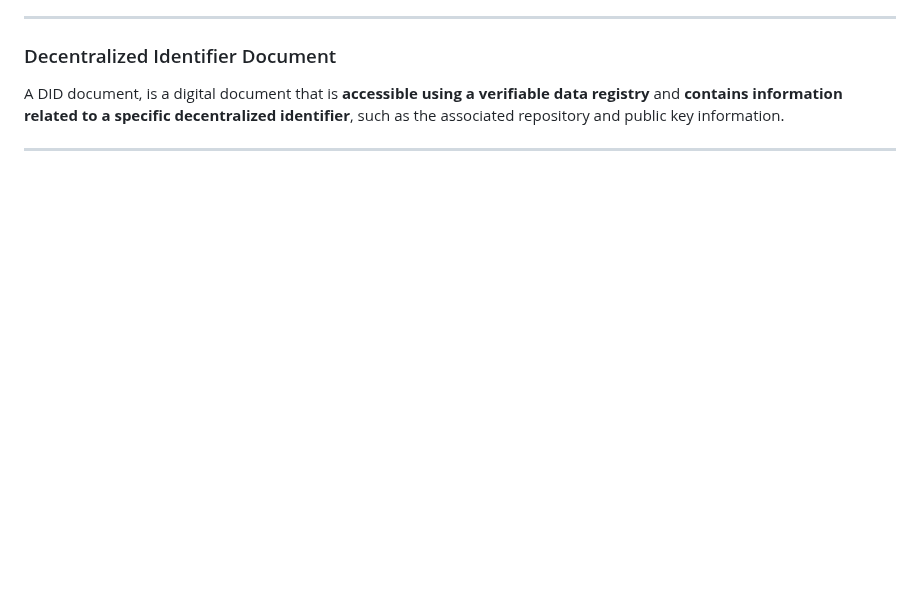
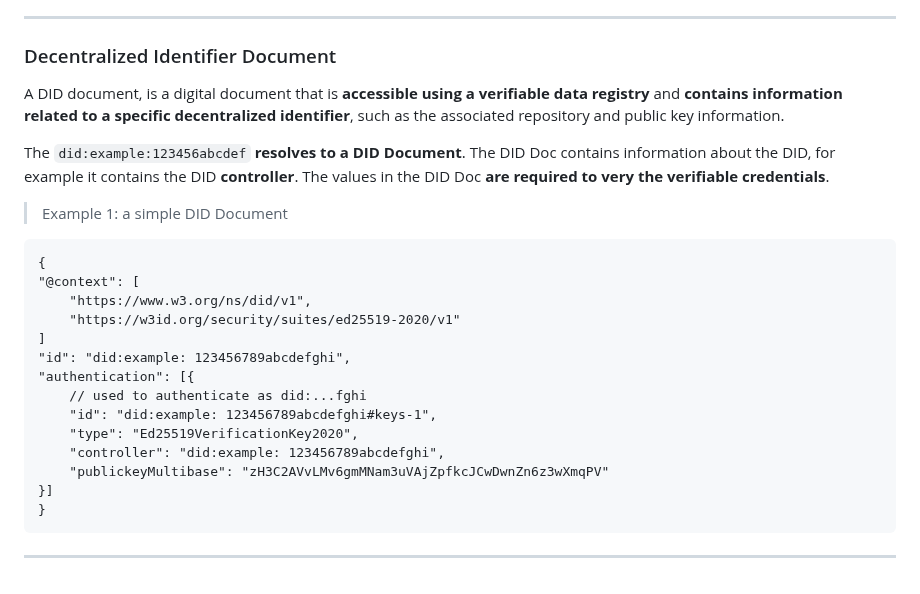
Before and after one commit to D76X/TechnicalArticles, a Markdown page: Microsoft Entra Verified ID/Microsoft Entra Verified ID.md, the part around the change. Drawn GitHub-style; blank space fills up the shorter version.

````diff
--- a/Microsoft Entra Verified ID/Microsoft Entra Verified ID.md
+++ b/Microsoft Entra Verified ID/Microsoft Entra Verified ID.md
@@ -127,6 +127,29 @@ A DID document, is a digital document that is **accessible using a verifiable da
 and **contains information related to a specific decentralized identifier**, such as the
 associated repository and public key information.
 
+The `did:example:123456abcdef` **resolves to a DID Document**.
+The DID Doc contains information about the DID, for example it contains the DID **controller**.
+The values in the DID Doc **are required to very the verifiable credentials**.
+
+> Example 1: a simple DID Document
+
+```
+{
+"@context": [
+    "https://www.w3.org/ns/did/v1",
+    "https://w3id.org/security/suites/ed25519-2020/v1"
+]
+"id": "did:example: 123456789abcdefghi",
+"authentication": [{
+    // used to authenticate as did:...fghi
+    "id": "did:example: 123456789abcdefghi#keys-1",
+    "type": "Ed25519VerificationKey2020",
+    "controller": "did:example: 123456789abcdefghi",
+    "publickeyMultibase": "zH3C2AVvLMv6gmMNam3uVAjZpfkcJCwDwnZn6z3wXmqPV"
+}]
+}
+```
+
 ---
 
 [01.EcosystemOverview]: ./01.EcosystemOverview.png
````
Also changed, not shown: Microsoft Entra Verified ID/image-1.png (added), Microsoft Entra Verified ID/image.png (added).
